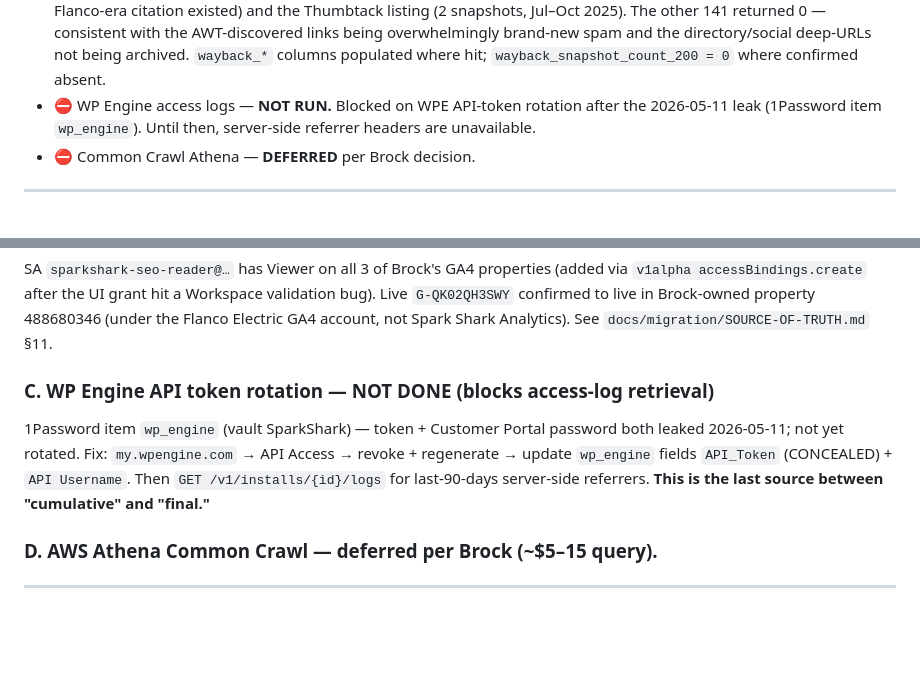
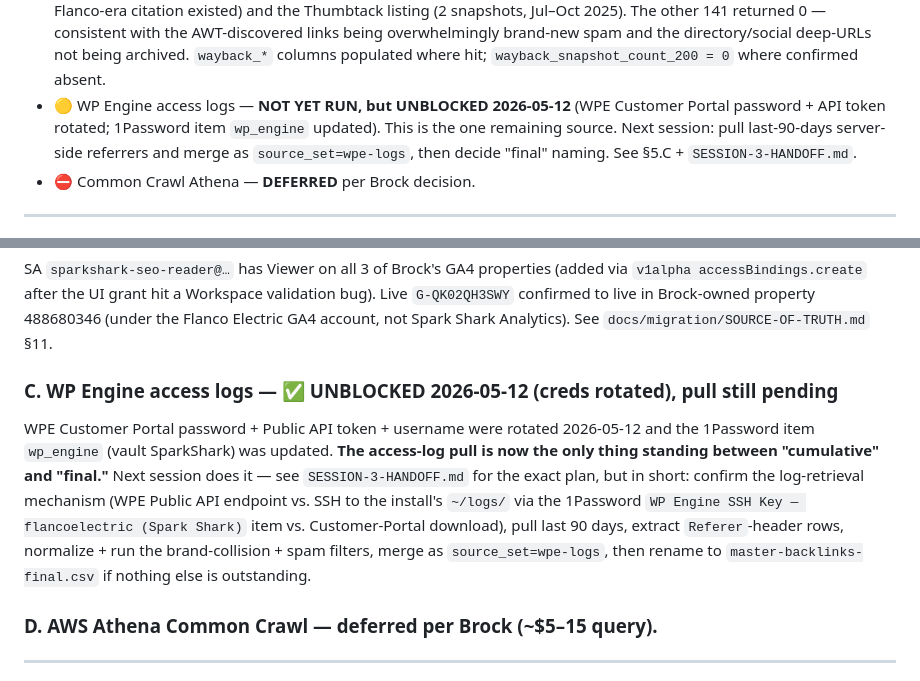
Before and after one commit to SparkSharkElectric/sparkshark-com, a Markdown page: migration-evidence-pack/07-backlinks-and-citations/BACKLINK-SUMMARY.md, 2 parts joined by grey strips. Drawn GitHub-style; blank space fills up the shorter version.

```diff
--- a/migration-evidence-pack/07-backlinks-and-citations/BACKLINK-SUMMARY.md
+++ b/migration-evidence-pack/07-backlinks-and-citations/BACKLINK-SUMMARY.md
@@ -14,7 +14,7 @@
 - ✅ GA4 referrals — live property 488680346 (`G-QK02QH3SWY`, 229 rows since 2025-05-09) + Flanco-legacy property 480290314 (153 rows). 13 net-new domain rows total. Full exports: `ga4-referrals-property-488680346-all-history.csv`, `ga4-referrals-property-480290314-flanco-legacy.csv`.
 - ✅ **Ahrefs Webmaster Tools — DONE 2026-05-12.** Scraped via Playwright MCP against Ahrefs' own `/v4/seBacklinks` + `/v4/seRefdomains` JSON endpoints (free-tier UI data; no paid API). Project `9816270` = verified `*.sparkshark.com/*` (subdomains, both protocols) — the superset of the `www.sparkshark.com` verified project (90 vs 71 referring domains). **1,000 of 1,080 URL-level backlinks** captured (free AWT hard-caps result offset at <1000; pulled traffic-DESC rows 0–999 + traffic-ASC rows 0–499 and de-duped by link-id, so the ~80 lowest-traffic rows we couldn't reach are more of the same two scraper domains). **All 90 referring domains** captured. Raw: `ahrefs-awt-backlinks-raw.json`, `ahrefs-awt-refdomains-raw.json`. CSVs: `ahrefs-awt-backlinks-scrape.csv` (1,000 rows, 29 cols), `ahrefs-awt-referring-domains-scrape.csv` (90 rows, 13 cols).
 - ✅ **Wayback CDX enrichment — DONE 2026-05-12.** archive.org was healthy this session (CDX + `/wayback/available` both responsive, ~7–12 s). Ran exact-URL CDX (`statuscode:200`) against all 143 distinct referring URLs in the master. **Only 2 had any archived snapshot:** `networx.com/c.flanco-electric` (1 snapshot, 2025-01-18 — confirms the P0 Flanco-era citation existed) and the Thumbtack listing (2 snapshots, Jul–Oct 2025). The other 141 returned 0 — consistent with the AWT-discovered links being overwhelmingly brand-new spam and the directory/social deep-URLs not being archived. `wayback_*` columns populated where hit; `wayback_snapshot_count_200 = 0` where confirmed absent.
-- ⛔ WP Engine access logs — **NOT RUN.** Blocked on WPE API-token rotation after the 2026-05-11 leak (1Password item `wp_engine`). Until then, server-side referrer headers are unavailable.
+- 🟡 WP Engine access logs — **NOT YET RUN, but UNBLOCKED 2026-05-12** (WPE Customer Portal password + API token rotated; 1Password item `wp_engine` updated). This is the one remaining source. Next session: pull last-90-days server-side referrers and merge as `source_set=wpe-logs`, then decide "final" naming. See §5.C + `SESSION-3-HANDOFF.md`.
 - ⛔ Common Crawl Athena — **DEFERRED** per Brock decision.
 
 ---
@@ -130,8 +130,8 @@ Scraped via Playwright MCP (`@playwright/mcp`, own persistent Chromium profile,
 ### B. GA4 service-account access — ✅ RESOLVED 2026-05-11
 SA `sparkshark-seo-reader@…` has Viewer on all 3 of Brock's GA4 properties (added via `v1alpha accessBindings.create` after the UI grant hit a Workspace validation bug). Live `G-QK02QH3SWY` confirmed to live in Brock-owned property 488680346 (under the Flanco Electric GA4 account, not Spark Shark Analytics). See `docs/migration/SOURCE-OF-TRUTH.md` §11.
 
-### C. WP Engine API token rotation — NOT DONE (blocks access-log retrieval)
-1Password item `wp_engine` (vault SparkShark) — token + Customer Portal password both leaked 2026-05-11; not yet rotated. Fix: `my.wpengine.com` → API Access → revoke + regenerate → update `wp_engine` fields `API_Token` (CONCEALED) + `API Username`. Then `GET /v1/installs/{id}/logs` for last-90-days server-side referrers. **This is the last source between "cumulative" and "final."**
+### C. WP Engine access logs — ✅ UNBLOCKED 2026-05-12 (creds rotated), pull still pending
+WPE Customer Portal password + Public API token + username were rotated 2026-05-12 and the 1Password item `wp_engine` (vault SparkShark) was updated. **The access-log pull is now the only thing standing between "cumulative" and "final."** Next session does it — see `SESSION-3-HANDOFF.md` for the exact plan, but in short: confirm the log-retrieval mechanism (WPE Public API endpoint vs. SSH to the install's `~/logs/` via the 1Password `WP Engine SSH Key — flancoelectric (Spark Shark)` item vs. Customer-Portal download), pull last 90 days, extract `Referer`-header rows, normalize + run the brand-collision + spam filters, merge as `source_set=wpe-logs`, then rename to `master-backlinks-final.csv` if nothing else is outstanding.
 
 ### D. AWS Athena Common Crawl — deferred per Brock (~$5–15 query).
 
```
Also changed, not shown: migration-evidence-pack/07-backlinks-and-citations/SESSION-3-HANDOFF.md (added, +69 -0 lines).
